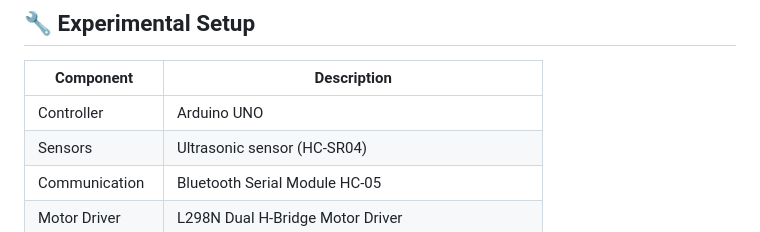
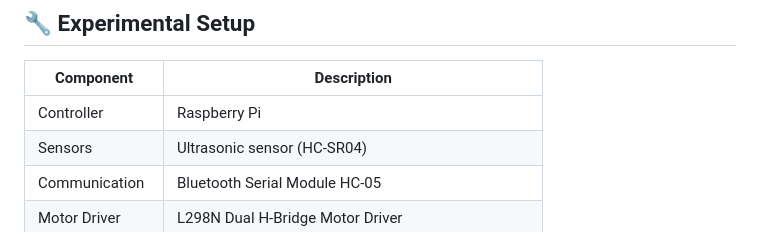
Before and after one commit to HEYE-0/Car, a Markdown page: version_1_code_testing.md, the part around the change. Drawn GitHub-style.

```diff
--- a/version_1_code_testing.md
+++ b/version_1_code_testing.md
@@ -11,7 +11,7 @@
 
 | Component | Description |
 |-----------|-------------|
-| Controller | Arduino UNO |
+| Controller | Raspberry Pi |
 | Sensors | Ultrasonic sensor (HC-SR04) |
 | Communication | Bluetooth Serial Module HC-05 |
 | Motor Driver | L298N Dual H-Bridge Motor Driver |
```
